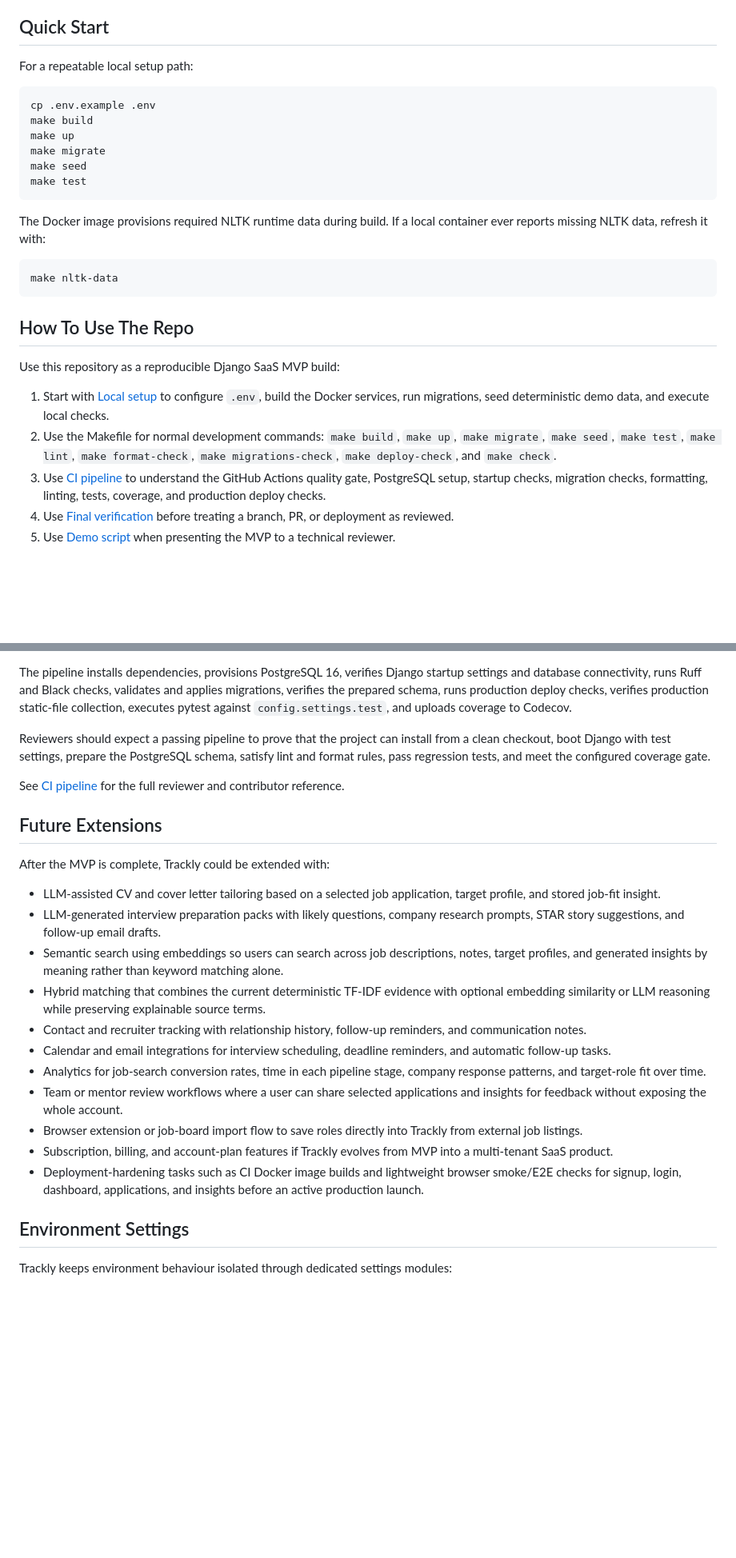
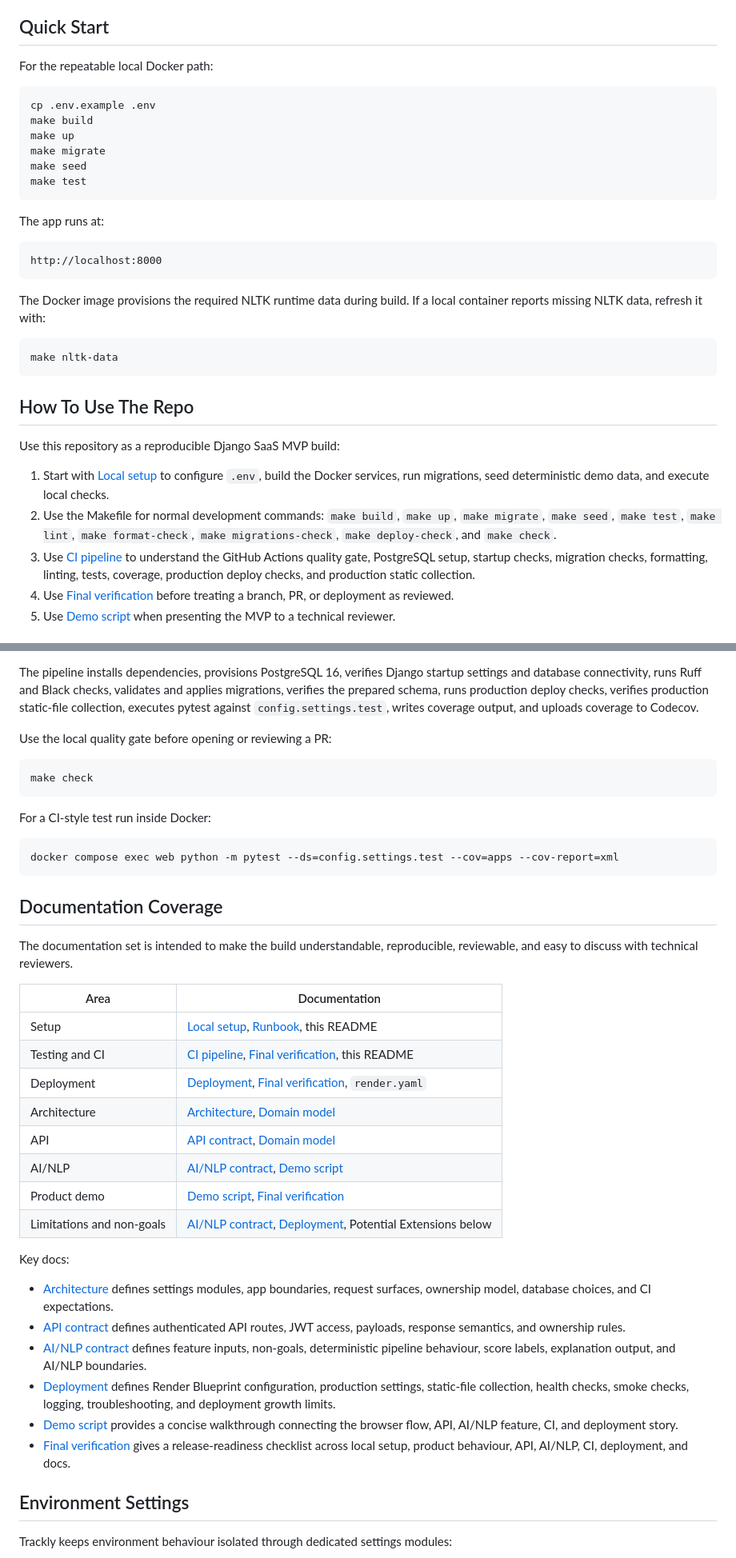
Before and after one commit to AAdewunmi/Trackly-Job-Applications-Tracker-Project, a Markdown page: README.md, 2 parts joined by grey strips. Shown at 80% size. Drawn GitHub-style; blank space fills up the shorter version.

````diff
--- a/README.md
+++ b/README.md
@@ -93,7 +67,7 @@ GitHub-to-Render Blueprint workflow and post-deploy product smoke checklist.
 
 ## Quick Start
 
-For a repeatable local setup path:
+For the repeatable local Docker path:
 
 ```bash
 cp .env.example .env
@@ -104,8 +78,14 @@ make seed
 make test
 ```
 
-The Docker image provisions required NLTK runtime data during build. If a local
-container ever reports missing NLTK data, refresh it with:
+The app runs at:
+
+```text
+http://localhost:8000
+```
+
+The Docker image provisions the required NLTK runtime data during build. If a
+local container reports missing NLTK data, refresh it with:
 
 ```bash
 make nltk-data
@@ -123,7 +103,7 @@ Use this repository as a reproducible Django SaaS MVP build:
    `make migrations-check`, `make deploy-check`, and `make check`.
 3. Use [CI pipeline](docs/ci.md) to understand the GitHub Actions quality gate,
    PostgreSQL setup, startup checks, migration checks, formatting, linting,
-   tests, coverage, and production deploy checks.
+   tests, coverage, production deploy checks, and production static collection.
 4. Use [Final verification](docs/final-verification.md) before treating a
    branch, PR, or deployment as reviewed.
 5. Use [Demo script](docs/demo-script.md) when presenting the MVP to a
@@ -232,44 +167,54 @@ The pipeline installs dependencies, provisions PostgreSQL 16, verifies Django
 startup settings and database connectivity, runs Ruff and Black checks, validates
 and applies migrations, verifies the prepared schema, runs production deploy
 checks, verifies production static-file collection, executes pytest against
-`config.settings.test`, and uploads coverage to Codecov.
+`config.settings.test`, writes coverage output, and uploads coverage to Codecov.
 
-Reviewers should expect a passing pipeline to prove that the project can install
-from a clean checkout, boot Django with test settings, prepare the PostgreSQL
-schema, satisfy lint and format rules, pass regression tests, and meet the
-configured coverage gate.
+Use the local quality gate before opening or reviewing a PR:
 
-See [CI pipeline](docs/ci.md) for the full reviewer and contributor reference.
+```bash
+make check
+```
 
-## Future Extensions
+For a CI-style test run inside Docker:
 
-After the MVP is complete, Trackly could be extended with:
+```bash
+docker compose exec web python -m pytest --ds=config.settings.test --cov=apps --cov-report=xml
+```
 
-- LLM-assisted CV and cover letter tailoring based on a selected job
-  application, target profile, and stored job-fit insight.
-- LLM-generated interview preparation packs with likely questions, company
-  research prompts, STAR story suggestions, and follow-up email drafts.
-- Semantic search using embeddings so users can search across job descriptions,
-  notes, target profiles, and generated insights by meaning rather than keyword
-  matching alone.
-- Hybrid matching that combines the current deterministic TF-IDF evidence with
-  optional embedding similarity or LLM reasoning while preserving explainable
-  source terms.
-- Contact and recruiter tracking with relationship history, follow-up reminders,
-  and communication notes.
-- Calendar and email integrations for interview scheduling, deadline reminders,
-  and automatic follow-up tasks.
-- Analytics for job-search conversion rates, time in each pipeline stage,
-  company response patterns, and target-role fit over time.
-- Team or mentor review workflows where a user can share selected applications
-  and insights for feedback without exposing the whole account.
-- Browser extension or job-board import flow to save roles directly into
-  Trackly from external job listings.
-- Subscription, billing, and account-plan features if Trackly evolves from MVP
-  into a multi-tenant SaaS product.
-- Deployment-hardening tasks such as CI Docker image builds and lightweight
-  browser smoke/E2E checks for signup, login, dashboard, applications, and
-  insights before an active production launch.
+## Documentation Coverage
+
+The documentation set is intended to make the build understandable,
+reproducible, reviewable, and easy to discuss with technical reviewers.
+
+| Area | Documentation |
+| --- | --- |
+| Setup | [Local setup](docs/local-setup.md), [Runbook](RUNBOOK.md), this README |
+| Testing and CI | [CI pipeline](docs/ci.md), [Final verification](docs/final-verification.md), this README |
+| Deployment | [Deployment](docs/deployment.md), [Final verification](docs/final-verification.md), `render.yaml` |
+| Architecture | [Architecture](docs/architecture.md), [Domain model](docs/domain-model.md) |
+| API | [API contract](docs/api-contract.md), [Domain model](docs/domain-model.md) |
+| AI/NLP | [AI/NLP contract](docs/ai-nlp-contract.md), [Demo script](docs/demo-script.md) |
+| Product demo | [Demo script](docs/demo-script.md), [Final verification](docs/final-verification.md) |
+| Limitations and non-goals | [AI/NLP contract](docs/ai-nlp-contract.md), [Deployment](docs/deployment.md), Potential Extensions below |
+
+Key docs:
+
+- [Architecture](docs/architecture.md) defines settings modules, app
+  boundaries, request surfaces, ownership model, database choices, and CI
+  expectations.
+- [API contract](docs/api-contract.md) defines authenticated API routes, JWT
+  access, payloads, response semantics, and ownership rules.
+- [AI/NLP contract](docs/ai-nlp-contract.md) defines feature inputs, non-goals,
+  deterministic pipeline behaviour, score labels, explanation output, and
+  AI/NLP boundaries.
+- [Deployment](docs/deployment.md) defines Render Blueprint configuration,
+  production settings, static-file collection, health checks, smoke checks,
+  logging, troubleshooting, and deployment growth limits.
+- [Demo script](docs/demo-script.md) provides a concise walkthrough connecting
+  the browser flow, API, AI/NLP feature, CI, and deployment story.
+- [Final verification](docs/final-verification.md) gives a release-readiness
+  checklist across local setup, product behaviour, API, AI/NLP, CI, deployment,
+  and docs.
 
 ## Environment Settings
 
````
Also changed, not shown: other parts of README.md (+108 -141 lines).
